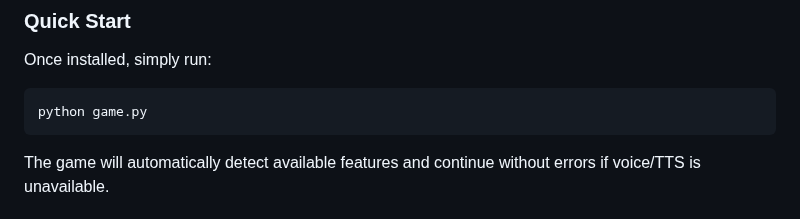
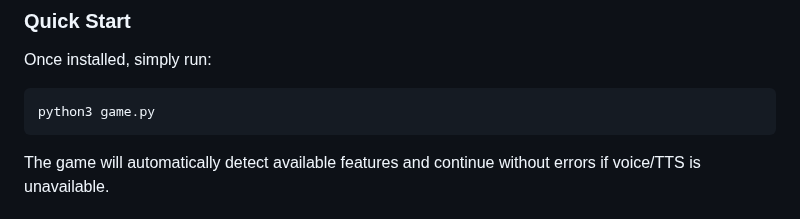
Before and after one commit to sambam60/wildrule, a Markdown page: README.md, the part around the change. Rendered like a GitHub page.

````diff
--- a/README.md
+++ b/README.md
@@ -86,7 +86,7 @@ For voice input features, download the Vosk offline speech recognition model:
 
 Once installed, simply run:
 ```bash
-python game.py
+python3 game.py
 ```
 
 The game will automatically detect available features and continue without errors if voice/TTS is unavailable.
````
